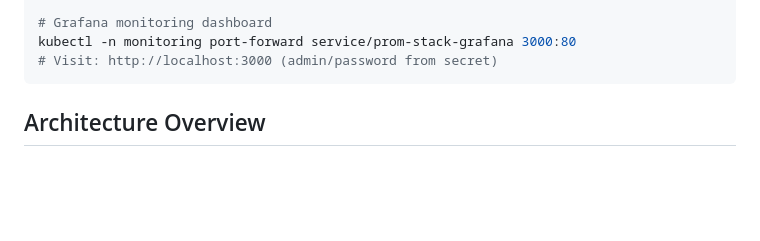
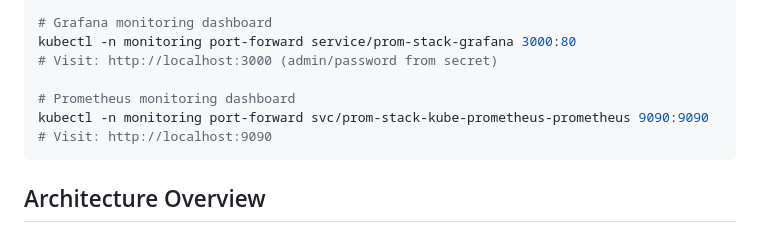
Before and after one commit to rsergio07/kagent-sre-companion, a Markdown page: README.md, the part around the change. Drawn GitHub-style; blank space fills up the shorter version.

Commit message:
Add comprehensive monitoring commands and enhanced educational scenarios to README

````diff
--- a/README.md
+++ b/README.md
@@ -52,6 +52,10 @@ kubectl -n kagent port-forward service/kagent-ui 8081:80
 # Grafana monitoring dashboard
 kubectl -n monitoring port-forward service/prom-stack-grafana 3000:80
 # Visit: http://localhost:3000 (admin/password from secret)
+
+# Prometheus monitoring dashboard
+kubectl -n monitoring port-forward svc/prom-stack-kube-prometheus-prometheus 9090:9090
+# Visit: http://localhost:9090
 ```
 
 ## Architecture Overview
````
